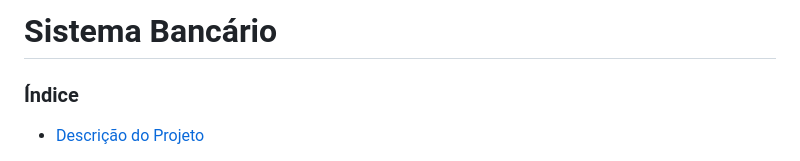
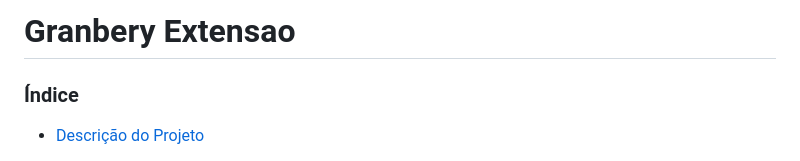
Before and after one commit to asergioscosta/granbery-extensao, a Markdown page: README.md, the part around the change. Drawn GitHub-style.

Commit message:
Alterando o readme.md

```diff
--- a/README.md
+++ b/README.md
@@ -1,4 +1,4 @@
-# Sistema Bancário
+# Granbery Extensao
 
 ### Índice
 
```
